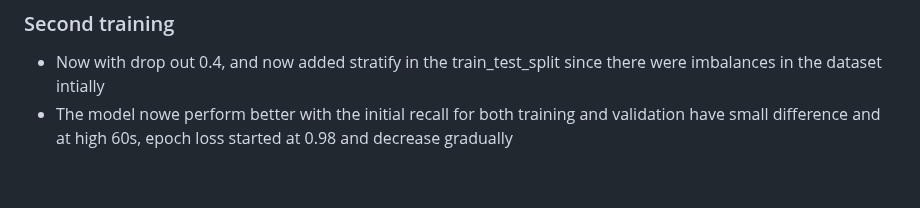
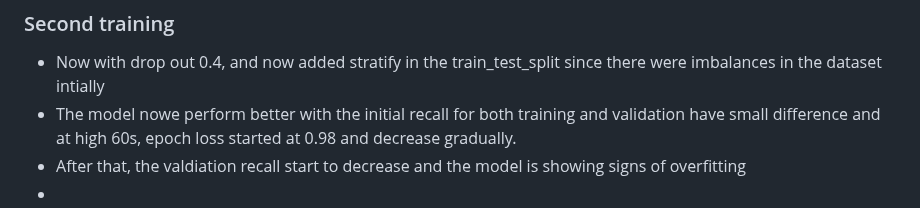
Before and after one commit to linh0610/Age-classfication, a Markdown page: README.md, the part around the change. Rendered like a GitHub page.

```diff
--- a/README.md
+++ b/README.md
@@ -41,4 +41,6 @@ because of that, I increased the drop out rate to 0.4
 
 ### Second training
  - Now with drop out 0.4, and now added stratify in the train_test_split since there were imbalances in the dataset intially
- - The model nowe perform better with the initial recall for both training and validation have small difference and at high 60s, epoch loss started at 0.98 and decrease gradually
+ - The model nowe perform better with the initial recall for both training and validation have small difference and at high 60s, epoch loss started at 0.98 and decrease gradually.
+ - After that, the valdiation recall start to decrease and the model is showing signs of overfitting
+ -
```
